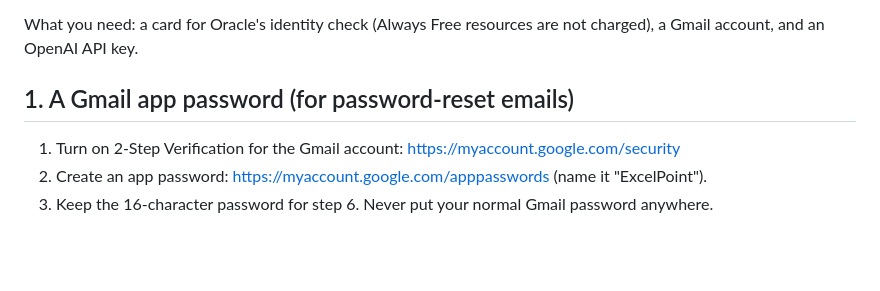
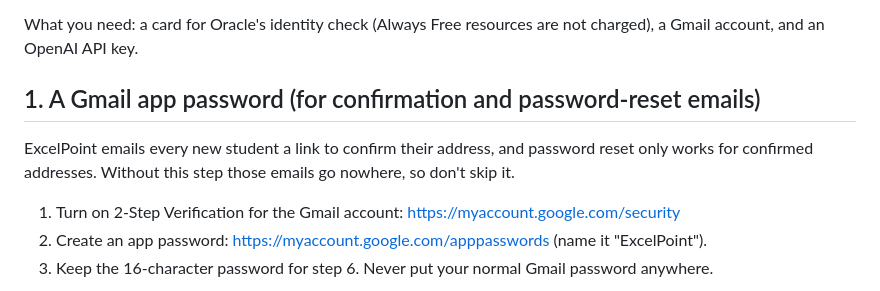
Before and after one commit to Nwachukwu1300/excelpoint, a Markdown page: docs/deploy-oracle.md, the part around the change. Rendered like a GitHub page; blank space fills up the shorter version.

Commit message:
Deploy guide: Gmail is needed for email confirmation too
Without it students can't confirm their email, so password reset never works for them.

Co-Authored-By: Claude Opus 5.5 <noreply@anthropic.com>

```diff
--- a/docs/deploy-oracle.md
+++ b/docs/deploy-oracle.md
@@ -6,7 +6,9 @@ It takes about 45 minutes the first time, most of it waiting.
 What you need: a card for Oracle's identity check (Always Free resources are not charged), a Gmail account,
 and an OpenAI API key.
 
-## 1. A Gmail app password (for password-reset emails)
+## 1. A Gmail app password (for confirmation and password-reset emails)
+
+ExcelPoint emails every new student a link to confirm their address, and password reset only works for confirmed addresses. Without this step those emails go nowhere, so don't skip it.
 
 1. Turn on 2-Step Verification for the Gmail account: https://myaccount.google.com/security
 2. Create an app password: https://myaccount.google.com/apppasswords (name it "ExcelPoint").
```
